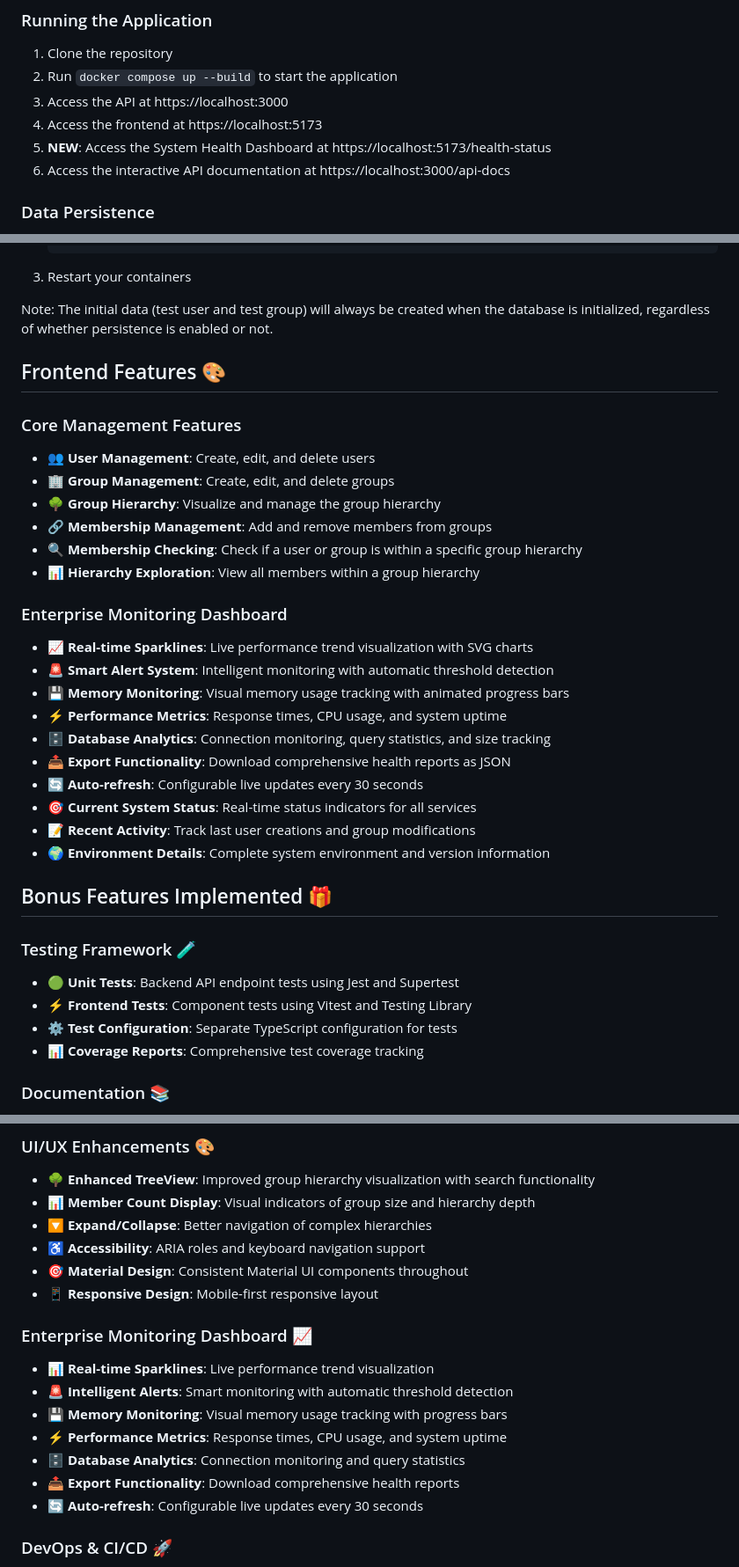
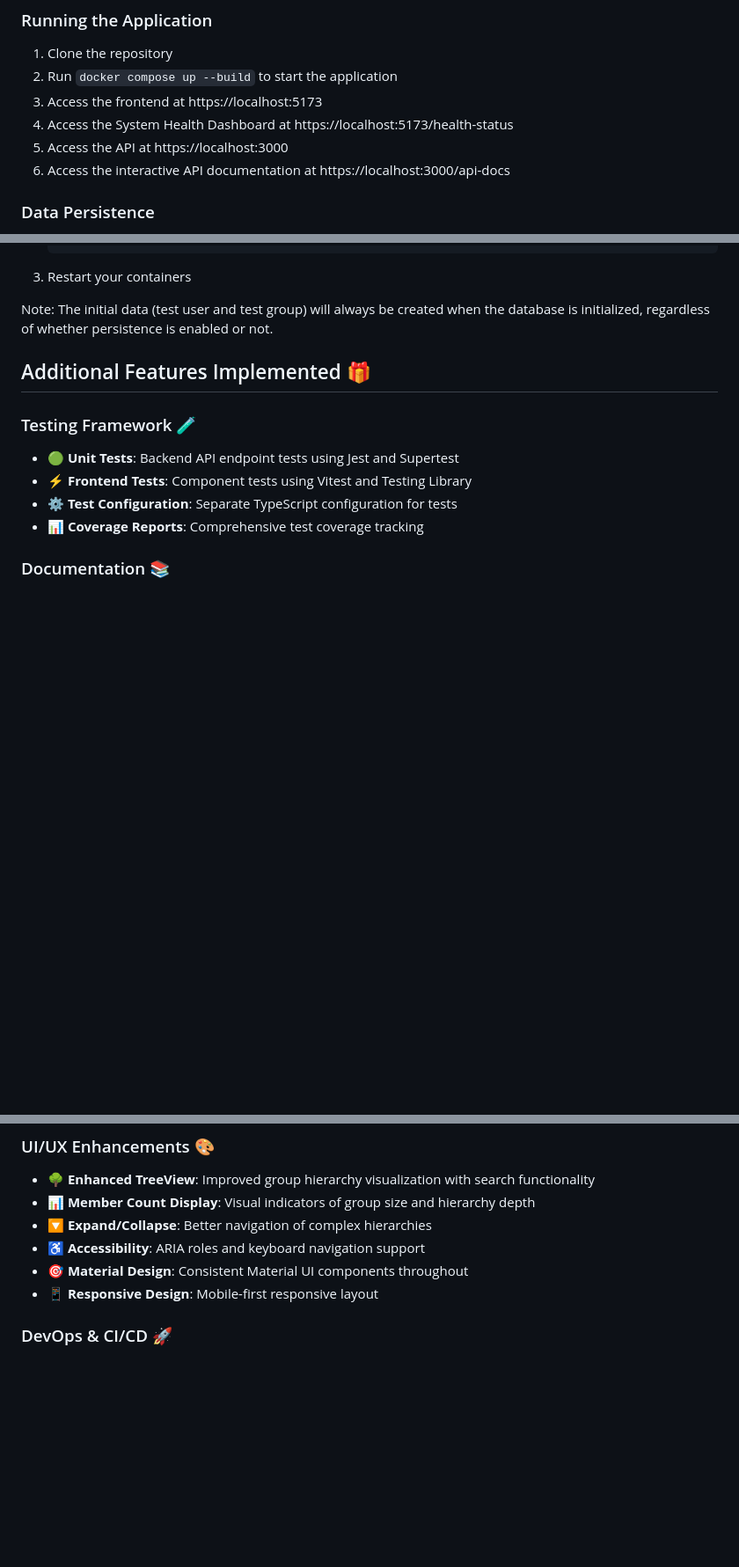
Before and after one commit to jhjdev/simplerqms-test, a Markdown page: README.md, 3 parts joined by grey strips. Shown: that part at 88% size. GitHub-like rendering; blank space fills up the shorter version.

```diff
--- a/README.md
+++ b/README.md
@@ -293,9 +293,9 @@ Response:
 
 1. Clone the repository
 2. Run `docker compose up --build` to start the application
-3. Access the API at https://localhost:3000
-4. Access the frontend at https://localhost:5173
-5. **NEW**: Access the System Health Dashboard at https://localhost:5173/health-status
+3. Access the frontend at https://localhost:5173
+4. Access the System Health Dashboard at https://localhost:5173/health-status
+5. Access the API at https://localhost:3000
 6. Access the interactive API documentation at https://localhost:3000/api-docs
 
 ### Data Persistence
@@ -333,29 +333,8 @@ To switch back to non-persistent mode:
 
 Note: The initial data (test user and test group) will always be created when the database is initialized, regardless of whether persistence is enabled or not.
 
-## Frontend Features 🎨
 
-### Core Management Features
-- 👥 **User Management**: Create, edit, and delete users
-- 🏢 **Group Management**: Create, edit, and delete groups
-- 🌳 **Group Hierarchy**: Visualize and manage the group hierarchy
-- 🔗 **Membership Management**: Add and remove members from groups
-- 🔍 **Membership Checking**: Check if a user or group is within a specific group hierarchy
-- 📊 **Hierarchy Exploration**: View all members within a group hierarchy
-
-### Enterprise Monitoring Dashboard
-- 📈 **Real-time Sparklines**: Live performance trend visualization with SVG charts
-- 🚨 **Smart Alert System**: Intelligent monitoring with automatic threshold detection
-- 💾 **Memory Monitoring**: Visual memory usage tracking with animated progress bars
-- ⚡ **Performance Metrics**: Response times, CPU usage, and system uptime
-- 🗄️ **Database Analytics**: Connection monitoring, query statistics, and size tracking
-- 📤 **Export Functionality**: Download comprehensive health reports as JSON
-- 🔄 **Auto-refresh**: Configurable live updates every 30 seconds
-- 🎯 **Current System Status**: Real-time status indicators for all services
-- 📝 **Recent Activity**: Track last user creations and group modifications
-- 🌍 **Environment Details**: Complete system environment and version information
-
-## Bonus Features Implemented 🎁
+## Additional Features Implemented 🎁
 
 ### Testing Framework 🧪
 - 🟢 **Unit Tests**: Backend API endpoint tests using Jest and Supertest
@@ -376,15 +355,6 @@ Note: The initial data (test user and test group) will always be created when th
 - ♿ **Accessibility**: ARIA roles and keyboard navigation support
 - 🎯 **Material Design**: Consistent Material UI components throughout
 - 📱 **Responsive Design**: Mobile-first responsive layout
-
-### Enterprise Monitoring Dashboard 📈
-- 📊 **Real-time Sparklines**: Live performance trend visualization
-- 🚨 **Intelligent Alerts**: Smart monitoring with automatic threshold detection
-- 💾 **Memory Monitoring**: Visual memory usage tracking with progress bars
-- ⚡ **Performance Metrics**: Response times, CPU usage, and system uptime
-- 🗄️ **Database Analytics**: Connection monitoring and query statistics
-- 📤 **Export Functionality**: Download comprehensive health reports
-- 🔄 **Auto-refresh**: Configurable live updates every 30 seconds
 
 ### DevOps & CI/CD 🚀
 - 🐙 **GitHub Actions**: Automated testing and build pipeline
```
Also changed, not shown: other parts of README.md (+1 -38 lines).
